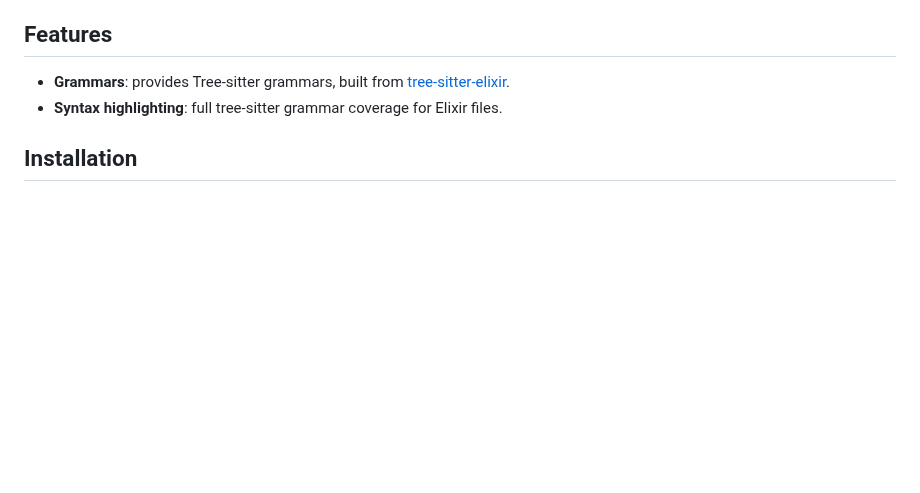
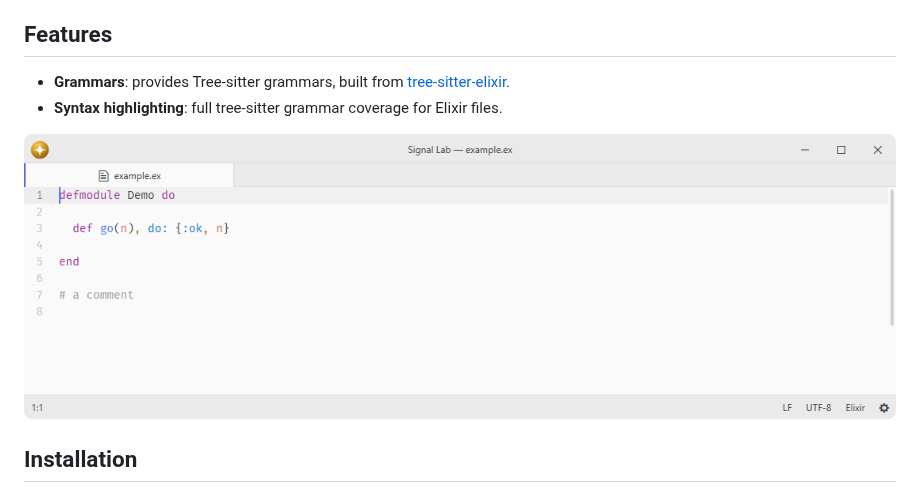
Before and after one commit to lumine-code/language-elixir, a Markdown page: README.md, the part around the change. Rendered like a GitHub page; pictures changed too: .github/demo.png (added); blank space fills up the shorter version.

Commit message:
Add screenshots beneath the feature list

```diff
--- a/README.md
+++ b/README.md
@@ -6,6 +6,8 @@ Elixir language support.
 
 - **Grammars**: provides Tree-sitter grammars, built from [tree-sitter-elixir](https://github.com/elixir-lang/tree-sitter-elixir).
 - **Syntax highlighting**: full tree-sitter grammar coverage for Elixir files.
+
+![Elixir syntax highlighting at the default editor font size.](.github/demo.png)
 
 ## Installation
 
```
Also changed, not shown: 1 other file.
